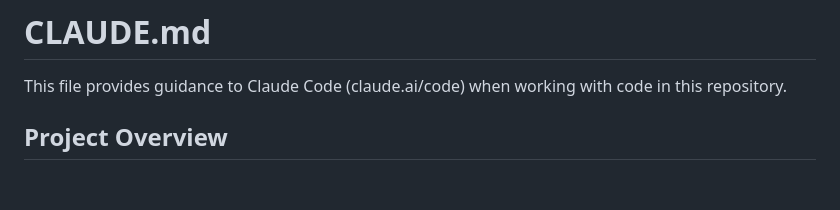
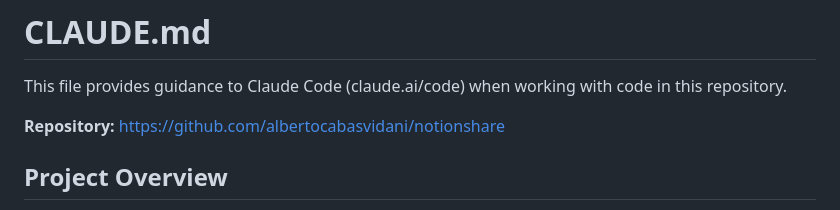
Before and after one commit to albertocabasvidani/notionshare, a Markdown page: CLAUDE.md, the part around the change. GitHub-like rendering; blank space fills up the shorter version.

Commit message:
Add GitHub repository URL to CLAUDE.md

```diff
--- a/CLAUDE.md
+++ b/CLAUDE.md
@@ -1,6 +1,8 @@
 # CLAUDE.md
 
 This file provides guidance to Claude Code (claude.ai/code) when working with code in this repository.
+
+**Repository:** https://github.com/albertocabasvidani/notionshare
 
 ## Project Overview
 
```
